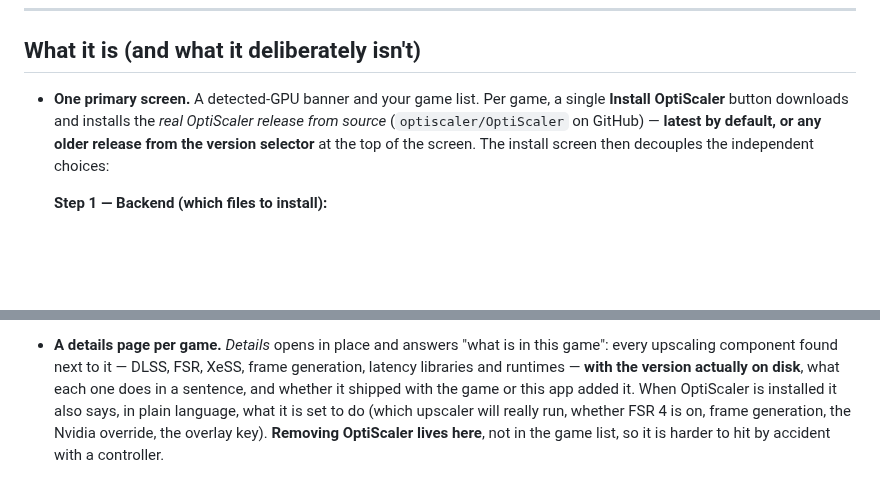
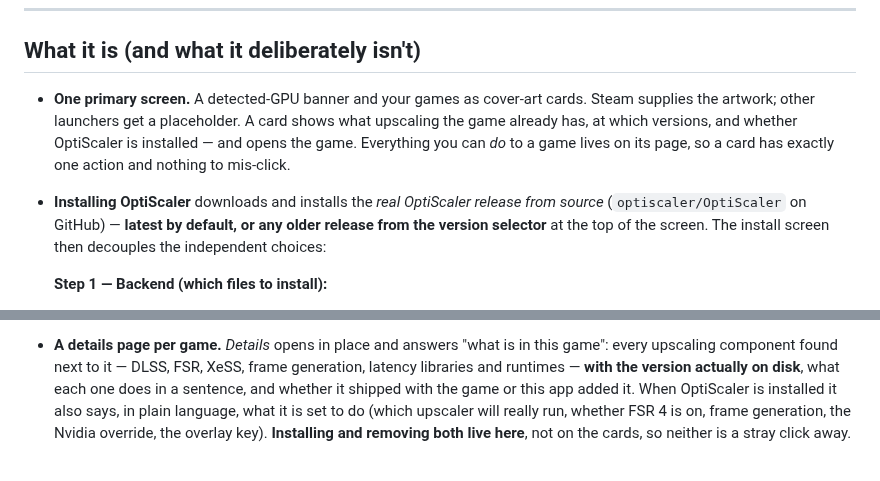
Before and after one commit to filobus97/optiscaler-manager, a Markdown page: README.md, 2 parts joined by grey strips. Drawn GitHub-style; blank space fills up the shorter version.

```diff
--- a/README.md
+++ b/README.md
@@ -55,8 +55,13 @@ Building from source is in [Building & running](#building--running).
 
 ## What it is (and what it deliberately isn't)
 
-- **One primary screen.** A detected-GPU banner and your game list. Per game, a
-  single **Install OptiScaler** button downloads and installs the *real OptiScaler
+- **One primary screen.** A detected-GPU banner and your games as cover-art cards.
+  Steam supplies the artwork; other launchers get a placeholder. A card shows what
+  upscaling the game already has, at which versions, and whether OptiScaler is
+  installed — and opens the game. Everything you can *do* to a game lives on its
+  page, so a card has exactly one action and nothing to mis-click.
+
+- **Installing OptiScaler** downloads and installs the *real OptiScaler
   release from source* (`optiscaler/OptiScaler` on GitHub) — **latest by default,
   or any older release from the version selector** at the top of the screen. The
   install screen then decouples the independent choices:
@@ -115,8 +120,8 @@ Building from source is in [Building & running](#building--running).
   what each one does in a sentence, and whether it shipped with the game or this app
   added it. When OptiScaler is installed it also says, in plain language, what it is
   set to do (which upscaler will really run, whether FSR 4 is on, frame generation,
-  the Nvidia override, the overlay key). **Removing OptiScaler lives here**, not in
-  the game list, so it is harder to hit by accident with a controller.
+  the Nvidia override, the overlay key). **Installing and removing both live here**,
+  not on the cards, so neither is a stray click away.
 
   ![A game's details page](docs/screenshots/details.png)
 
```
Also changed, not shown: other parts of README.md (+8 -5 lines), docs/screenshots/games.png, docs/screenshots/settings.png, 8 other files.
